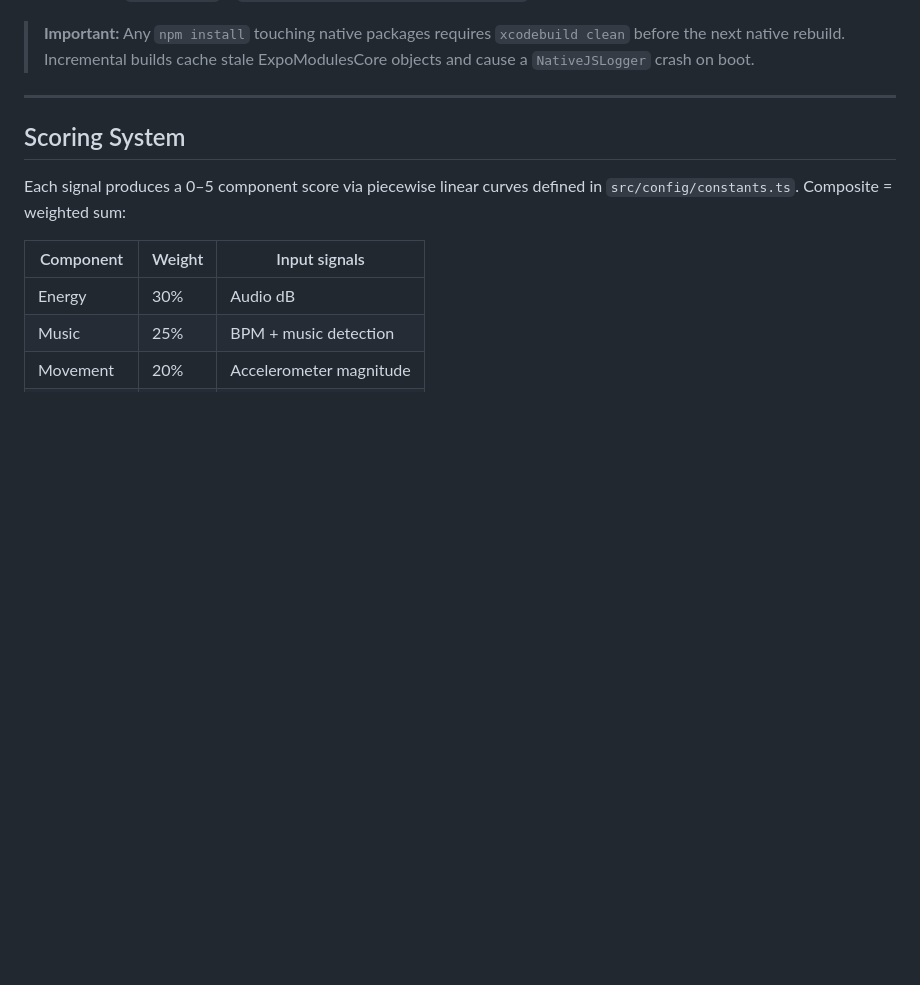
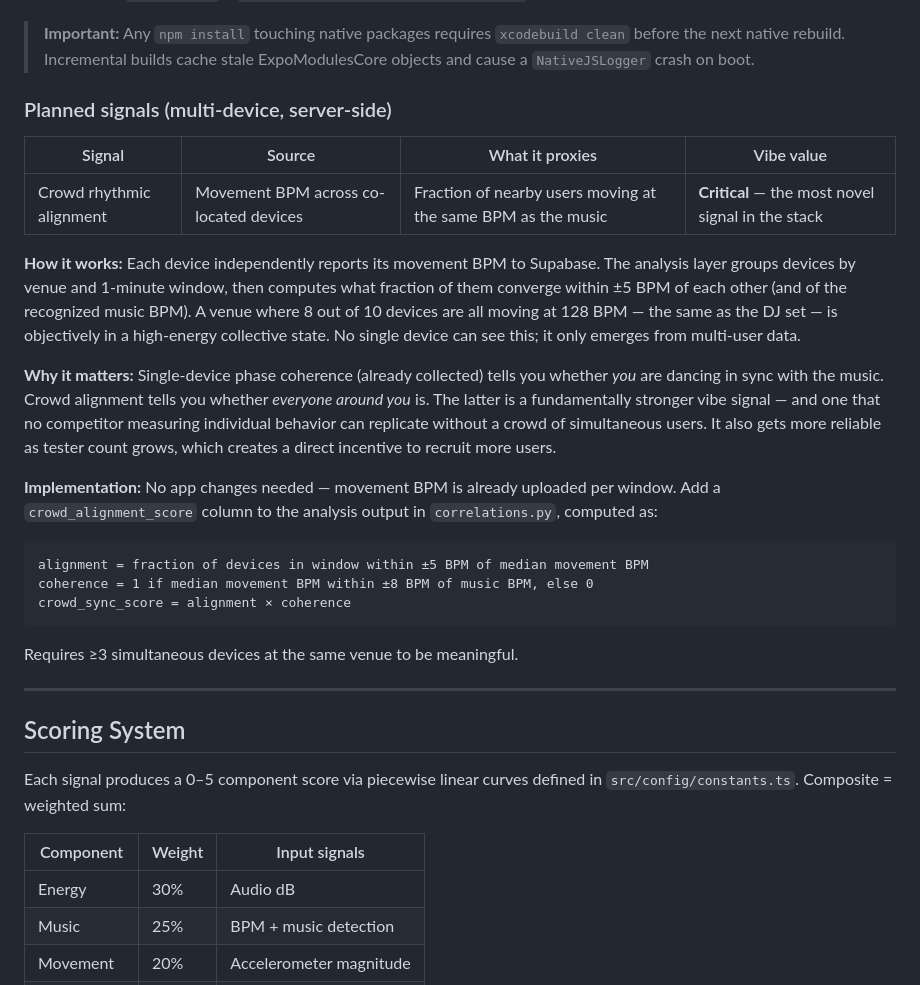
Before and after one commit to stoic-slav/ViibeMeter, a Markdown page: README.md, the part around one of its changes. GitHub-like rendering; blank space fills up the shorter version.

````diff
--- a/README.md
+++ b/README.md
@@ -54,6 +54,24 @@ If yes — there's a novel primitive here worth building a product around. If no
 - Requires: `pod install` + `xcodebuild clean && xcodebuild build`
 
 > **Important:** Any `npm install` touching native packages requires `xcodebuild clean` before the next native rebuild. Incremental builds cache stale ExpoModulesCore objects and cause a `NativeJSLogger` crash on boot.
+
+### Planned signals (multi-device, server-side)
+
+| Signal | Source | What it proxies | Vibe value |
+|--------|--------|-----------------|------------|
+| Crowd rhythmic alignment | Movement BPM across co-located devices | Fraction of nearby users moving at the same BPM as the music | **Critical** — the most novel signal in the stack |
+
+**How it works:** Each device independently reports its movement BPM to Supabase. The analysis layer groups devices by venue and 1-minute window, then computes what fraction of them converge within ±5 BPM of each other (and of the recognized music BPM). A venue where 8 out of 10 devices are all moving at 128 BPM — the same as the DJ set — is objectively in a high-energy collective state. No single device can see this; it only emerges from multi-user data.
+
+**Why it matters:** Single-device phase coherence (already collected) tells you whether *you* are dancing in sync with the music. Crowd alignment tells you whether *everyone around you* is. The latter is a fundamentally stronger vibe signal — and one that no competitor measuring individual behavior can replicate without a crowd of simultaneous users. It also gets more reliable as tester count grows, which creates a direct incentive to recruit more users.
+
+**Implementation:** No app changes needed — movement BPM is already uploaded per window. Add a `crowd_alignment_score` column to the analysis output in `correlations.py`, computed as:
+```
+alignment = fraction of devices in window within ±5 BPM of median movement BPM
+coherence = 1 if median movement BPM within ±8 BPM of music BPM, else 0
+crowd_sync_score = alignment × coherence
+```
+Requires ≥3 simultaneous devices at the same venue to be meaningful.
 
 ---
 
````
Also changed, not shown: other parts of README.md (+17 -17 lines).
